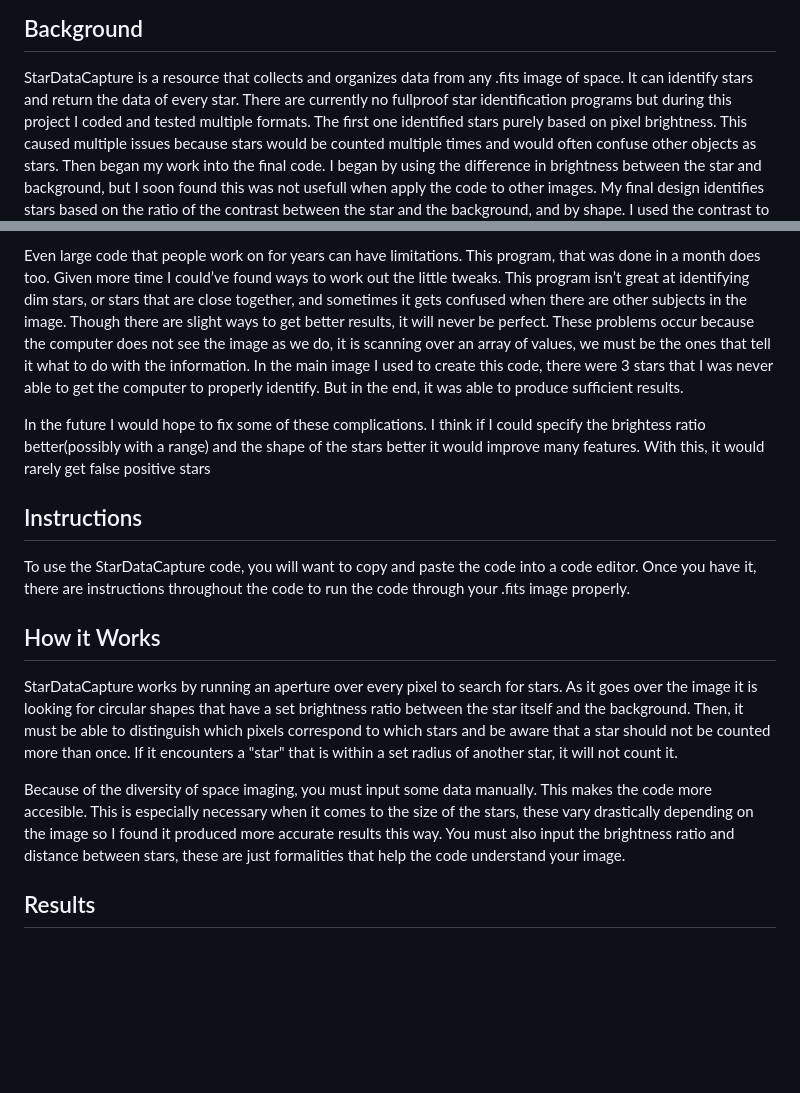
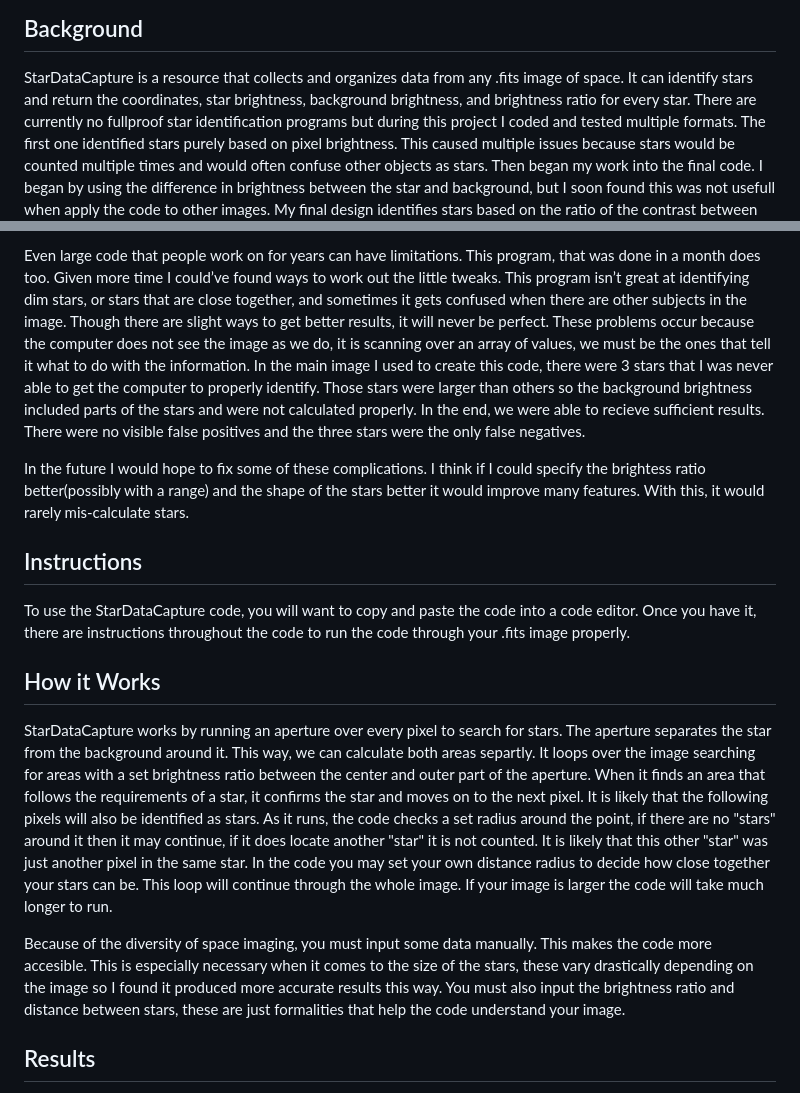
Before and after one commit to RuneShultz/Mainproject, a Markdown page: README.md, 2 parts joined by grey strips. Rendered like a GitHub page; blank space fills up the shorter version.

```diff
--- a/README.md
+++ b/README.md
@@ -3,7 +3,7 @@
 
 ## Background
 StarDataCapture is a resource that collects and organizes data from any .fits image of space. It can identify stars
-and return the data of every star.
+and return the coordinates, star brightness, background brightness, and brightness ratio for every star.
 There are currently no fullproof star identification programs but during this project I coded and tested multiple
 formats. The first one identified stars purely based on pixel brightness. This caused multiple issues because
 stars would be counted multiple times and would often confuse other objects as stars. Then began my work into the final code. I began by using the difference in brightness between the star and background, but I soon found this was not usefull when apply the code to other images. My final design identifies stars based on the ratio of the contrast between the star and the background, and by shape. I used the contrast to identify by creating a aperture that would
@@ -14,19 +14,18 @@ Given more time I could’ve found ways to work out the little tweaks. This prog
 stars, or stars that are close together, and sometimes it gets confused when there are other subjects in the image.
 Though there are slight ways to get better results, it will never be perfect. These problems occur because the computer does not see the image as we do, it is scanning over an array of values, we must be the ones that tell it what to do with the information.
 In the main image I used to create this code, there were 3 stars that I was never able to get the computer to
-properly identify. But in the end, it was able to produce sufficient results.
+properly identify. Those stars were larger than others so the background brightness included parts of the stars and were not calculated properly. In the end, we were able to recieve sufficient results. There were no visible false positives and the three stars were the only false negatives.
 
-In the future I would hope to fix some of these complications. I think if I could specify the brightess ratio better(possibly with a range) and the shape of the stars better it would improve many features. With this, it would rarely get false positive stars
+In the future I would hope to fix some of these complications. I think if I could specify the brightess ratio better(possibly with a range) and the shape of the stars better it would improve many features. With this, it would rarely mis-calculate stars.
 
 ## Instructions
 To use the StarDataCapture code, you will want to copy and paste the code into a code editor. Once you have it,
 there are instructions throughout the code to run the code through your .fits image properly.
 
 ## How it Works
-StarDataCapture works by running an aperture over every pixel to search for stars. As it goes over the image it is looking for circular shapes that have a set brightness ratio between the star itself and the background. Then, it must be able to distinguish which pixels correspond to which stars and be aware that a star should not be counted more than once. If it encounters a "star" that is within a set radius of another star, it will not count it.
+StarDataCapture works by running an aperture over every pixel to search for stars. The aperture separates the star from the background around it. This way, we can calculate both areas separtly. It loops over the image searching for areas with a set brightness ratio between the center and outer part of the aperture. When it finds an area that follows the requirements of a star, it confirms the star and moves on to the next pixel. It is likely that the following pixels will also be identified as stars. As it runs, the code checks a set radius around the point, if there are no "stars" around it then it may continue, if it does locate another "star" it is not counted. It is likely that this other "star" was just another pixel in the same star. In the code you may set your own distance radius to decide how close together your stars can be. This loop will continue through the whole image. If your image is larger the code will take much longer to run.
 
-Because of the diversity of space imaging, you must input some data manually. This makes the code more accesible.
-This is especially necessary when it comes to the size of the stars, these vary drastically depending on the image so I found it produced more accurate results this way. You must also input the brightness ratio and distance between stars, these are just formalities that help the code understand your image.
+Because of the diversity of space imaging, you must input some data manually. This makes the code more accesible. This is especially necessary when it comes to the size of the stars, these vary drastically depending on the image so I found it produced more accurate results this way. You must also input the brightness ratio and distance between stars, these are just formalities that help the code understand your image.
 
 ## Results
 After running the code through your image, you should be left with a list with the coordinates, the average
```
